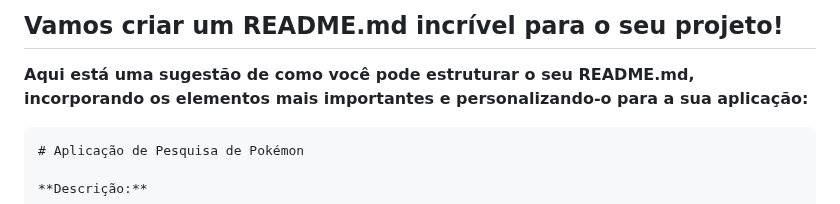
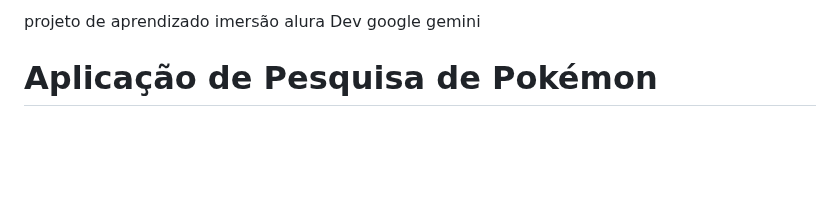
Before and after one commit to caloulacerda/testpok, a Markdown page: README.md, the part around the change. GitHub-like rendering; blank space fills up the shorter version.

````diff
--- a/README.md
+++ b/README.md
@@ -1,8 +1,4 @@
-## Vamos criar um README.md incrível para o seu projeto!
-
-**Aqui está uma sugestão de como você pode estruturar o seu README.md, incorporando os elementos mais importantes e personalizando-o para a sua aplicação:**
-
-```markdown
+projeto de aprendizado imersão alura Dev google gemini
 # Aplicação de Pesquisa de Pokémon
 
 **Descrição:**
````
